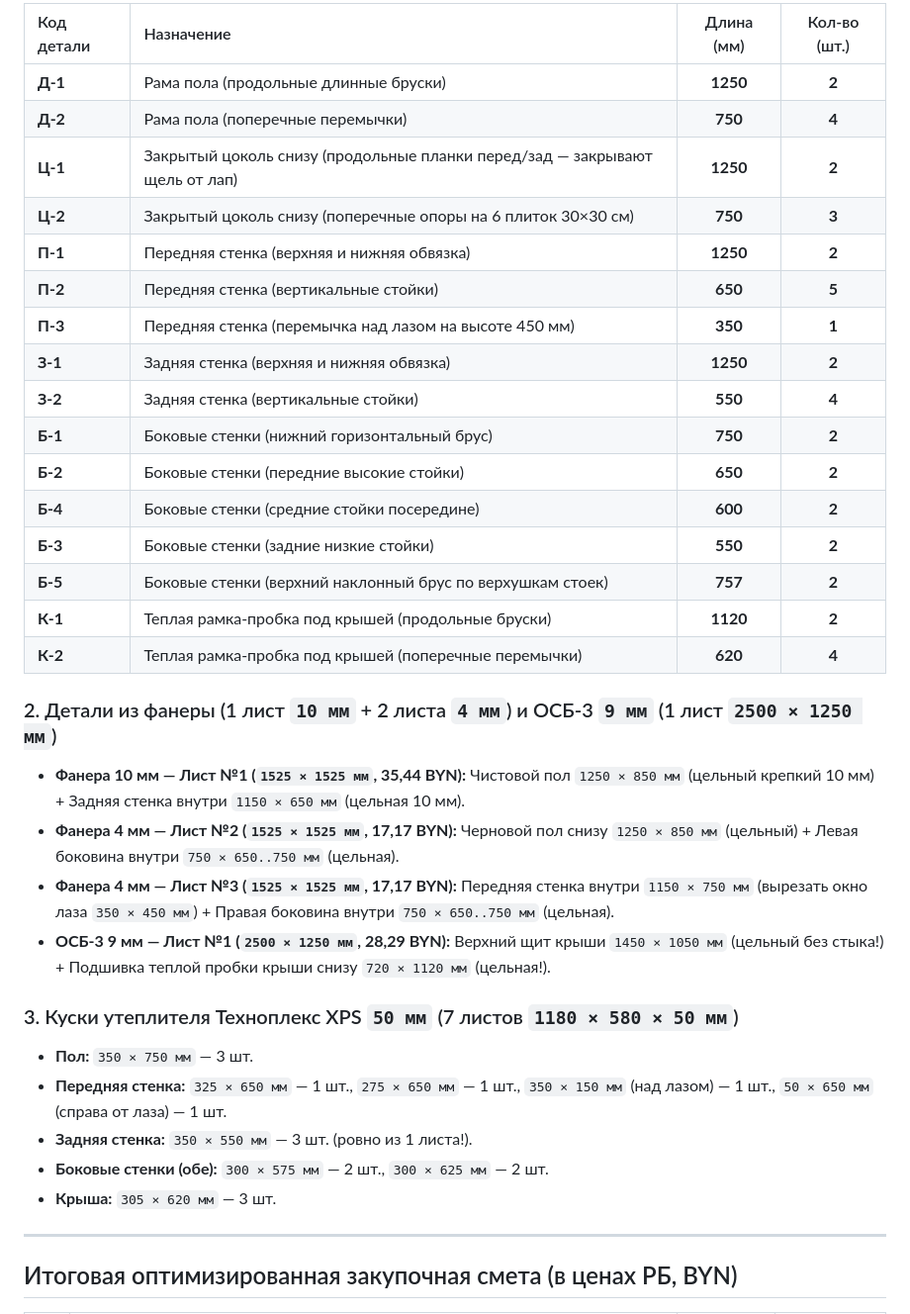
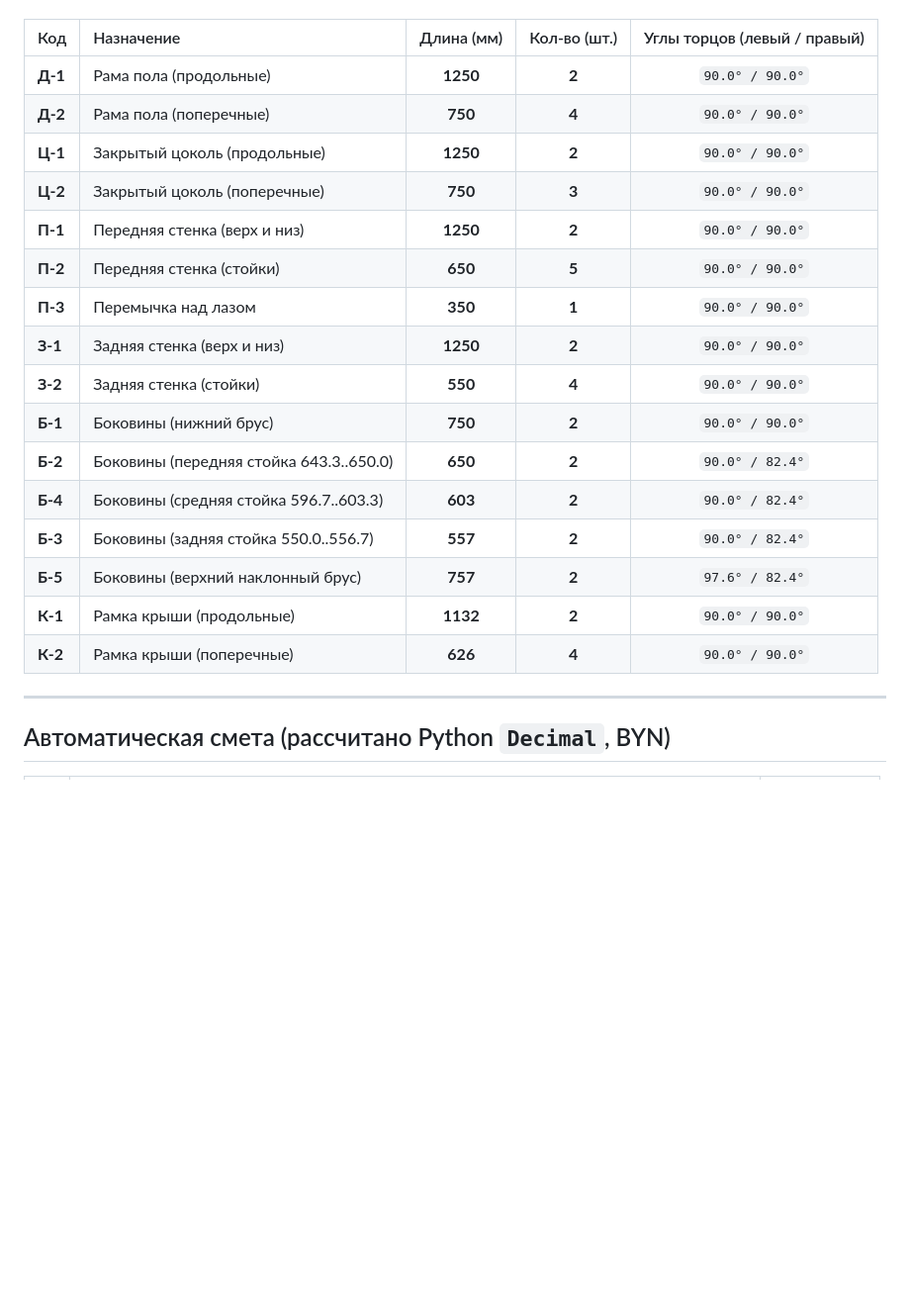
Before and after one commit to zhorben/doghouse, a Markdown page: README.md, the part around one of its changes. Shown at 99% size. GitHub-like rendering; blank space fills up the shorter version.

Commit message:
Make all geometry, angles, bin-packing, and BOM calculations 100% Python-computed with assertions

```diff
--- a/README.md
+++ b/README.md
@@ -56,39 +49,24 @@
 
-| Код детали | Назначение | Длина (мм) | Кол-во (шт.) |
-| :--- | :--- | :---: | :---: |
-| **Д-1** | Рама пола (продольные длинные бруски) | **1250** | **2** |
-| **Д-2** | Рама пола (поперечные перемычки) | **750** | **4** |
-| **Ц-1** | Закрытый цоколь снизу (продольные планки перед/зад — закрывают щель от лап) | **1250** | **2** |
-| **Ц-2** | Закрытый цоколь снизу (поперечные опоры на 6 плиток 30×30 см) | **750** | **3** |
-| **П-1** | Передняя стенка (верхняя и нижняя обвязка) | **1250** | **2** |
-| **П-2** | Передняя стенка (вертикальные стойки) | **650** | **5** |
-| **П-3** | Передняя стенка (перемычка над лазом на высоте 450 мм) | **350** | **1** |
-| **З-1** | Задняя стенка (верхняя и нижняя обвязка) | **1250** | **2** |
-| **З-2** | Задняя стенка (вертикальные стойки) | **550** | **4** |
-| **Б-1** | Боковые стенки (нижний горизонтальный брус) | **750** | **2** |
-| **Б-2** | Боковые стенки (передние высокие стойки) | **650** | **2** |
-| **Б-4** | Боковые стенки (средние стойки посередине) | **600** | **2** |
-| **Б-3** | Боковые стенки (задние низкие стойки) | **550** | **2** |
-| **Б-5** | Боковые стенки (верхний наклонный брус по верхушкам стоек) | **757** | **2** |
-| **К-1** | Теплая рамка-пробка под крышей (продольные бруски) | **1120** | **2** |
-| **К-2** | Теплая рамка-пробка под крышей (поперечные перемычки) | **620** | **4** |
-
-### 2. Детали из фанеры (1 лист `10 мм` + 2 листа `4 мм`) и ОСБ-3 `9 мм` (1 лист `2500 × 1250 мм`)
-
-* **Фанера 10 мм — Лист №1 (`1525 × 1525 мм`, 35,44 BYN):** Чистовой пол `1250 × 850 мм` (цельный крепкий 10 мм) + Задняя стенка внутри `1150 × 650 мм` (цельная 10 мм).
-* **Фанера 4 мм — Лист №2 (`1525 × 1525 мм`, 17,17 BYN):** Черновой пол снизу `1250 × 850 мм` (цельный) + Левая боковина внутри `750 × 650..750 мм` (цельная).
-* **Фанера 4 мм — Лист №3 (`1525 × 1525 мм`, 17,17 BYN):** Передняя стенка внутри `1150 × 750 мм` (вырезать окно лаза `350 × 450 мм`) + Правая боковина внутри `750 × 650..750 мм` (цельная).
-* **ОСБ-3 9 мм — Лист №1 (`2500 × 1250 мм`, 28,29 BYN):** Верхний щит крыши `1450 × 1050 мм` (цельный без стыка!) + Подшивка теплой пробки крыши снизу `720 × 1120 мм` (цельная!).
-
-### 3. Куски утеплителя Техноплекс XPS `50 мм` (7 листов `1180 × 580 × 50 мм`)
-
-* **Пол:** `350 × 750 мм` — 3 шт.
-* **Передняя стенка:** `325 × 650 мм` — 1 шт., `275 × 650 мм` — 1 шт., `350 × 150 мм` (над лазом) — 1 шт., `50 × 650 мм` (справа от лаза) — 1 шт.
-* **Задняя стенка:** `350 × 550 мм` — 3 шт. (ровно из 1 листа!).
-* **Боковые стенки (обе):** `300 × 575 мм` — 2 шт., `300 × 625 мм` — 2 шт.
-* **Крыша:** `305 × 620 мм` — 3 шт.
+| Код | Назначение | Длина (мм) | Кол-во (шт.) | Углы торцов (левый / правый) |
+| :--- | :--- | :---: | :---: | :---: |
+| **Д-1** | Рама пола (продольные) | **1250** | **2** | `90.0° / 90.0°` |
+| **Д-2** | Рама пола (поперечные) | **750** | **4** | `90.0° / 90.0°` |
+| **Ц-1** | Закрытый цоколь (продольные) | **1250** | **2** | `90.0° / 90.0°` |
+| **Ц-2** | Закрытый цоколь (поперечные) | **750** | **3** | `90.0° / 90.0°` |
+| **П-1** | Передняя стенка (верх и низ) | **1250** | **2** | `90.0° / 90.0°` |
+| **П-2** | Передняя стенка (стойки) | **650** | **5** | `90.0° / 90.0°` |
+| **П-3** | Перемычка над лазом | **350** | **1** | `90.0° / 90.0°` |
+| **З-1** | Задняя стенка (верх и низ) | **1250** | **2** | `90.0° / 90.0°` |
+| **З-2** | Задняя стенка (стойки) | **550** | **4** | `90.0° / 90.0°` |
+| **Б-1** | Боковины (нижний брус) | **750** | **2** | `90.0° / 90.0°` |
+| **Б-2** | Боковины (передняя стойка 643.3..650.0) | **650** | **2** | `90.0° / 82.4°` |
+| **Б-4** | Боковины (средняя стойка 596.7..603.3) | **603** | **2** | `90.0° / 82.4°` |
+| **Б-3** | Боковины (задняя стойка 550.0..556.7) | **557** | **2** | `90.0° / 82.4°` |
+| **Б-5** | Боковины (верхний наклонный брус) | **757** | **2** | `97.6° / 82.4°` |
+| **К-1** | Рамка крыши (продольные) | **1132** | **2** | `90.0° / 90.0°` |
+| **К-2** | Рамка крыши (поперечные) | **626** | **4** | `90.0° / 90.0°` |
 
 ---
 
-## Итоговая оптимизированная закупочная смета (в ценах РБ, BYN)
+## Автоматическая смета (рассчитано Python `Decimal`, BYN)
 
```
Also changed, not shown: other parts of README.md (+38 -61 lines), plans/01_general_view_and_layers.png, plans/02_frame_shields_1_to_3.png, plans/03_frame_shields_4_to_6.png, plans/04_cutlist_plywood_and_penoplex.png, plans/05_angles_and_corner_joints.png, 3 other files.
